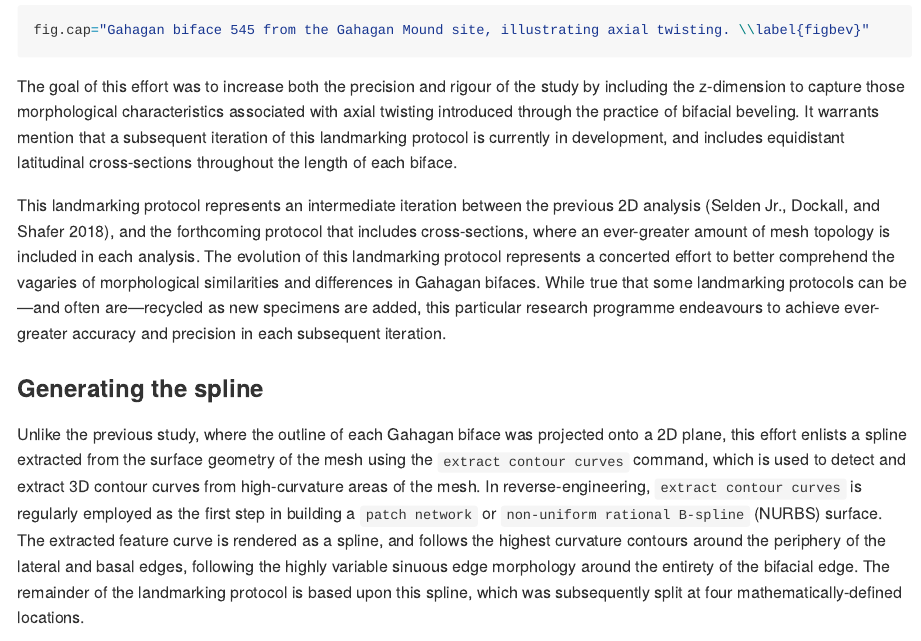
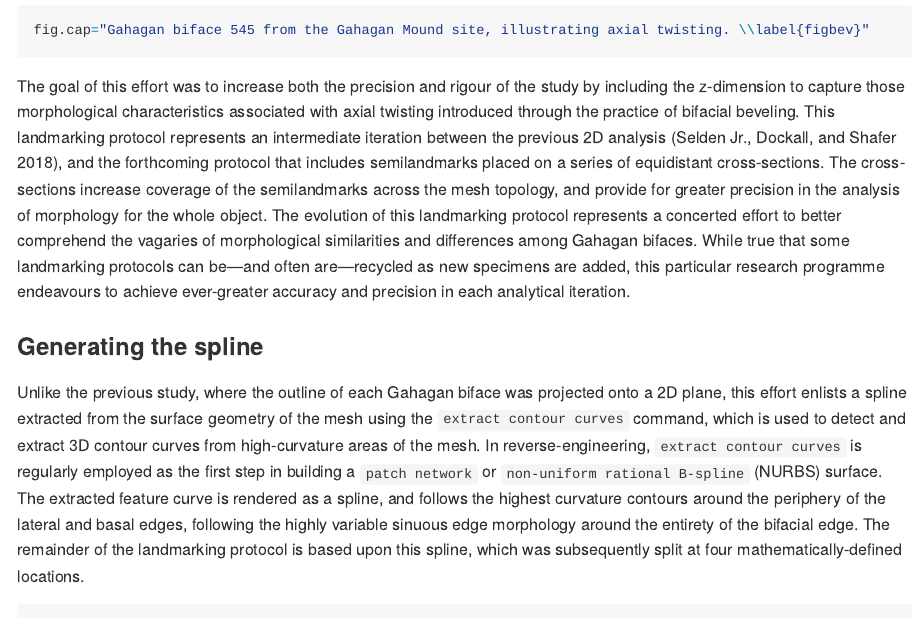
Before and after one commit to aksel-blaise/gahaganmorph2, an R Markdown document (analysis/landmarking-protocol.Rmd): the page in a window 1100 px wide, from 830 px down. Rendered offline with R 4.5, knitr and Pandoc, with nearby package versions; long lines of code are wrapped.

Commit message:
<edit landmarking-protocol>

````diff
--- a/analysis/landmarking-protocol.Rmd
+++ b/analysis/landmarking-protocol.Rmd
@@ -18,9 +18,7 @@ knitr::include_graphics('images/figbev.png')
 fig.cap="Gahagan biface 545 from the Gahagan Mound site, illustrating axial twisting. \\label{figbev}"
 ```
 
-The goal of this effort was to increase both the precision and rigour of the study by including the z-dimension to capture those morphological characteristics associated with axial twisting introduced through the practice of bifacial beveling. It warrants mention that a subsequent iteration of this landmarking protocol is currently in development, and includes equidistant latitudinal cross-sections throughout the length of each biface.
-
-This landmarking protocol represents an intermediate iteration between the previous 2D analysis [@RN11783], and the forthcoming protocol that includes cross-sections, where an ever-greater amount of mesh topology is included in each analysis. The evolution of this landmarking protocol represents a concerted effort to better comprehend the vagaries of morphological similarities and differences in Gahagan bifaces. While true that some landmarking protocols can be---and often are---recycled as new specimens are added, this particular research programme endeavours to achieve ever-greater accuracy and precision in each subsequent iteration.
+The goal of this effort was to increase both the precision and rigour of the study by including the z-dimension to capture those morphological characteristics associated with axial twisting introduced through the practice of bifacial beveling. This landmarking protocol represents an intermediate iteration between the previous 2D analysis [@RN11783], and the forthcoming protocol that includes semilandmarks placed on a series of equidistant cross-sections. The cross-sections increase coverage of the semilandmarks across the mesh topology, and provide for greater precision in the analysis of morphology for the whole object. The evolution of this landmarking protocol represents a concerted effort to better comprehend the vagaries of morphological similarities and differences among Gahagan bifaces. While true that some landmarking protocols can be---and often are---recycled as new specimens are added, this particular research programme endeavours to achieve ever-greater accuracy and precision in each analytical iteration.
 
 ### Generating the spline
 
````
Also changed, not shown: analysis/landmarking-protocol.md.
